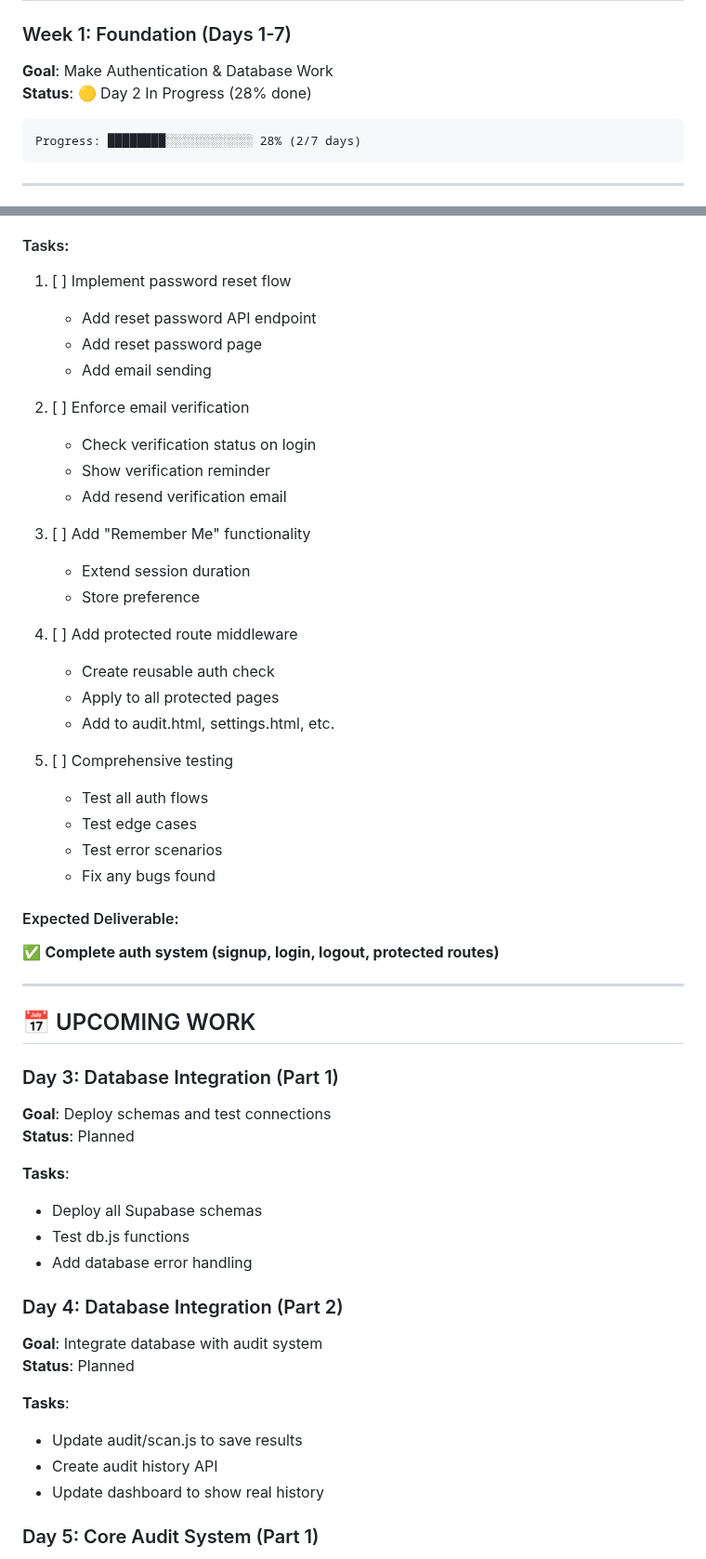
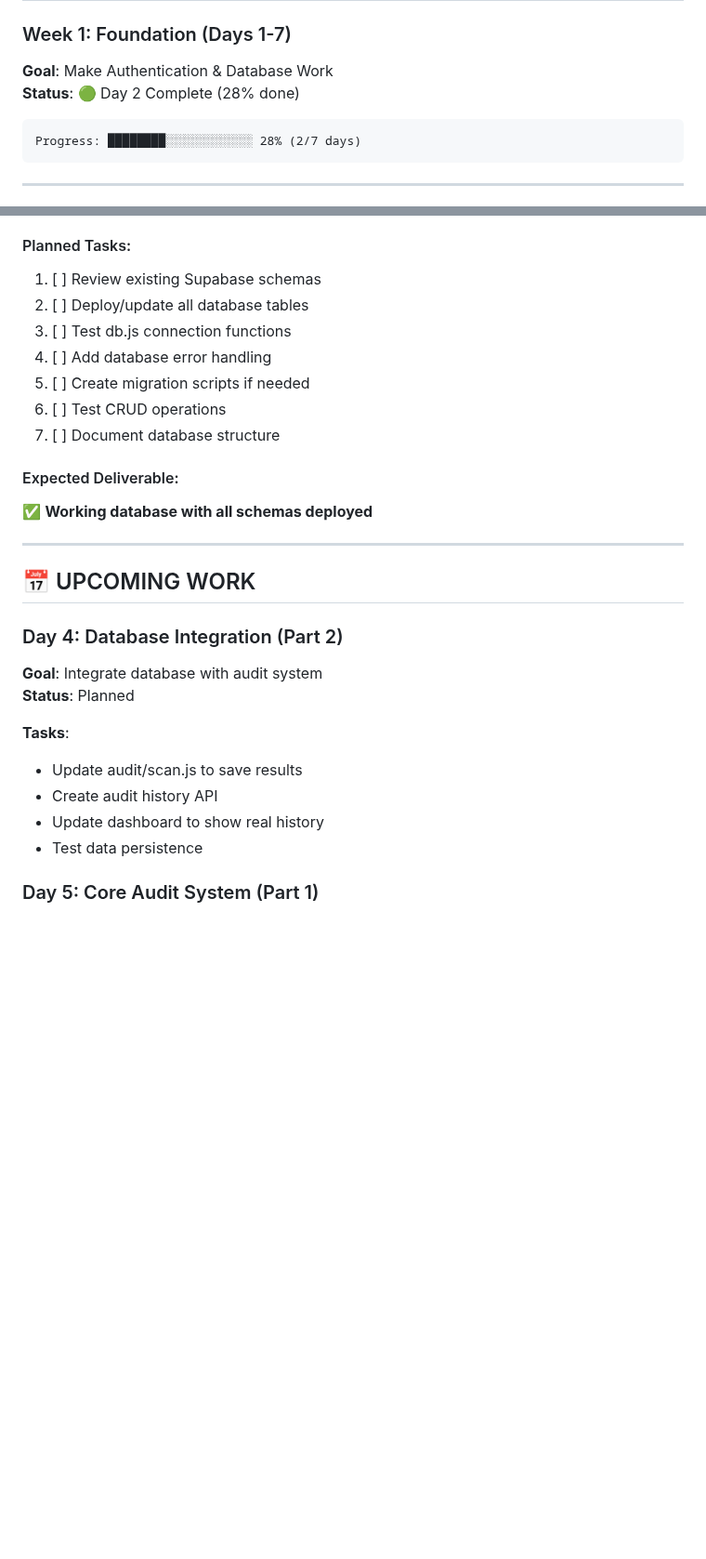
Before and after one commit to dannythehat/ranksmart, a Markdown page: REBUILD_PROGRESS.md, 2 parts joined by grey strips. Shown at 93% size. GitHub-like rendering; blank space fills up the shorter version.

````diff
--- a/REBUILD_PROGRESS.md
+++ b/REBUILD_PROGRESS.md
@@ -10,7 +10,7 @@
 
 ### Week 1: Foundation (Days 1-7)
 **Goal**: Make Authentication & Database Work
-**Status**: 🟡 Day 2 In Progress (28% done)
+**Status**: 🟢 Day 2 Complete (28% done)
 
 ```
 Progress: ████████░░░░░░░░░░░░ 28% (2/7 days)
@@ -89,46 +126,20 @@ Progress: ████████░░░░░░░░░░░░ 28% (2/7
 **Estimated Time**: 4-6 hours
 
-#### Tasks:
-1. [ ] Implement password reset flow
-   - Add reset password API endpoint
-   - Add reset password page
-   - Add email sending
-
-2. [ ] Enforce email verification
-   - Check verification status on login
-   - Show verification reminder
-   - Add resend verification email
-
-3. [ ] Add "Remember Me" functionality
-   - Extend session duration
-   - Store preference
-
-4. [ ] Add protected route middleware
-   - Create reusable auth check
-   - Apply to all protected pages
-   - Add to audit.html, settings.html, etc.
-
-5. [ ] Comprehensive testing
-   - Test all auth flows
-   - Test edge cases
-   - Test error scenarios
-   - Fix any bugs found
+#### Planned Tasks:
+1. [ ] Review existing Supabase schemas
+2. [ ] Deploy/update all database tables
+3. [ ] Test db.js connection functions
+4. [ ] Add database error handling
+5. [ ] Create migration scripts if needed
+6. [ ] Test CRUD operations
+7. [ ] Document database structure
 
 #### Expected Deliverable:
-✅ **Complete auth system (signup, login, logout, protected routes)**
+✅ **Working database with all schemas deployed**
 
 ---
 
 ## 📅 UPCOMING WORK
-
-### Day 3: Database Integration (Part 1)
-**Goal**: Deploy schemas and test connections
-**Status**: Planned
-
-**Tasks**:
-- Deploy all Supabase schemas
-- Test db.js functions
-- Add database error handling
 
 ### Day 4: Database Integration (Part 2)
 **Goal**: Integrate database with audit system
@@ -138,6 +149,7 @@ Progress: ████████░░░░░░░░░░░░ 28% (2/7
 - Update audit/scan.js to save results
 - Create audit history API
 - Update dashboard to show real history
+- Test data persistence
 
 ### Day 5: Core Audit System (Part 1)
 **Goal**: Ensure audit system is rock solid
````
Also changed, not shown: other parts of REBUILD_PROGRESS.md (+81 -31 lines).
